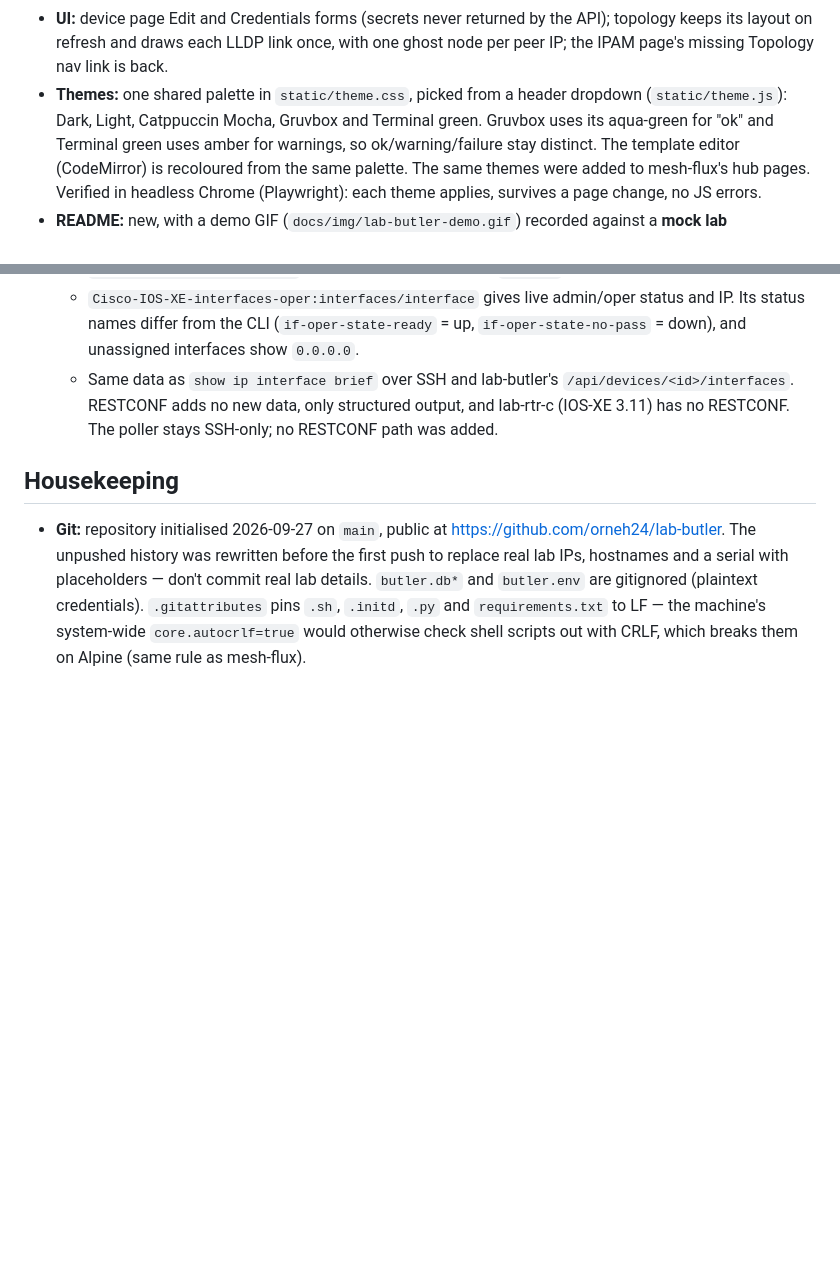
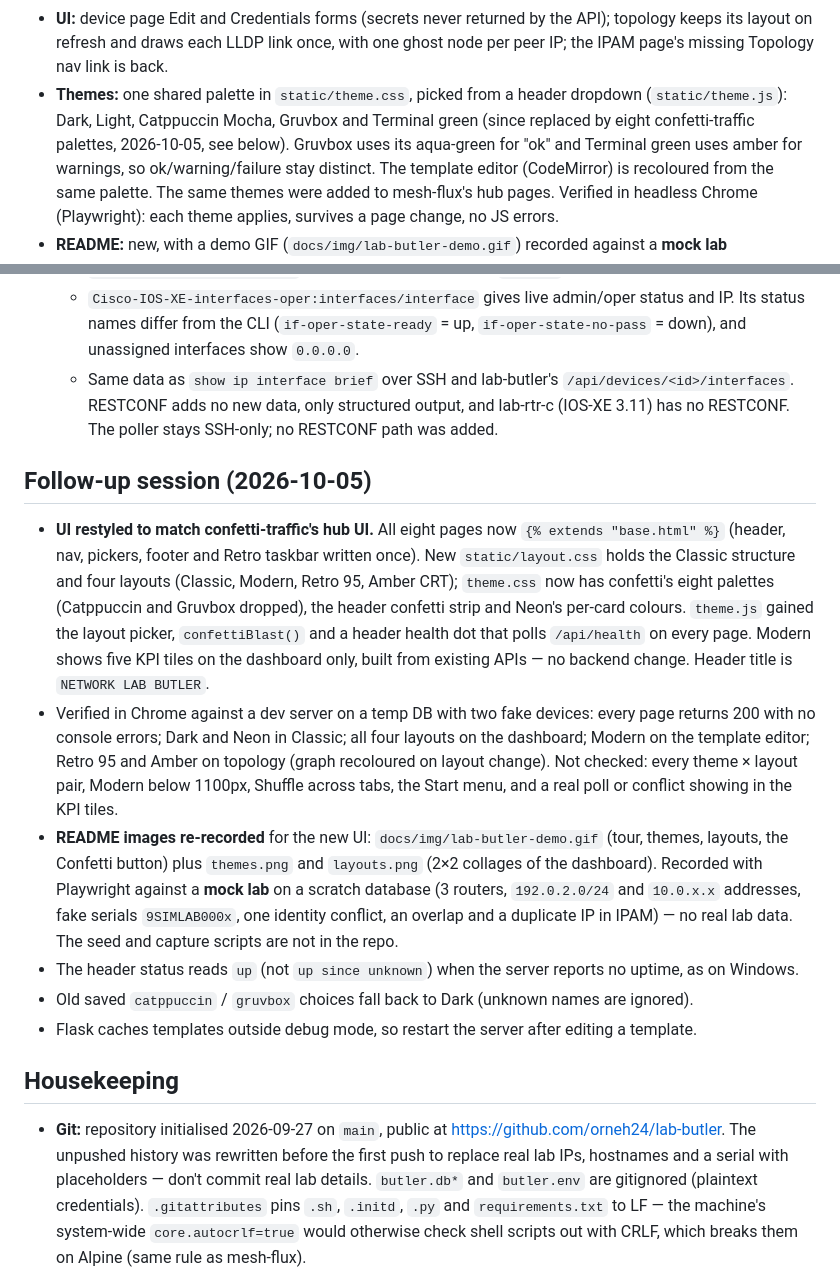
Before and after one commit to orneh24/confetti-butler, a Markdown page: docs/HANDOFF.md, 2 parts joined by grey strips. GitHub-like rendering; blank space fills up the shorter version.

```diff
--- a/docs/HANDOFF.md
+++ b/docs/HANDOFF.md
@@ -86,7 +86,8 @@ whole history and are kept outside the repo. Main changes, all verified live unl
   keeps its layout on refresh and draws each LLDP link once, with one ghost node per peer IP; the
   IPAM page's missing Topology nav link is back.
 - **Themes:** one shared palette in `static/theme.css`, picked from a header dropdown
-  (`static/theme.js`): Dark, Light, Catppuccin Mocha, Gruvbox and Terminal green. Gruvbox uses its
+  (`static/theme.js`): Dark, Light, Catppuccin Mocha, Gruvbox and Terminal green (since replaced by
+  eight confetti-traffic palettes, 2026-10-05, see below). Gruvbox uses its
   aqua-green for "ok" and Terminal green uses amber for warnings, so ok/warning/failure stay
   distinct. The template editor (CodeMirror) is recoloured from the same palette. The same themes
   were added to mesh-flux's hub pages. Verified in headless Chrome (Playwright): each theme applies,
@@ -118,6 +119,29 @@ whole history and are kept outside the repo. Main changes, all verified live unl
     RESTCONF adds no new data, only structured output, and lab-rtr-c (IOS-XE 3.11) has no RESTCONF.
     The poller stays SSH-only; no RESTCONF path was added.
 
+## Follow-up session (2026-10-05)
+
+- **UI restyled to match confetti-traffic's hub UI.** All eight pages now `{% extends "base.html" %}`
+  (header, nav, pickers, footer and Retro taskbar written once). New `static/layout.css` holds the
+  Classic structure and four layouts (Classic, Modern, Retro 95, Amber CRT); `theme.css` now has
+  confetti's eight palettes (Catppuccin and Gruvbox dropped), the header confetti strip and Neon's
+  per-card colours. `theme.js` gained the layout picker, `confettiBlast()` and a header health dot
+  that polls `/api/health` on every page. Modern shows five KPI tiles on the dashboard only, built
+  from existing APIs — no backend change. Header title is `NETWORK LAB BUTLER`.
+- Verified in Chrome against a dev server on a temp DB with two fake devices: every page returns 200
+  with no console errors; Dark and Neon in Classic; all four layouts on the dashboard; Modern on the
+  template editor; Retro 95 and Amber on topology (graph recoloured on layout change). Not checked:
+  every theme × layout pair, Modern below 1100px, Shuffle across tabs, the Start menu, and a real
+  poll or conflict showing in the KPI tiles.
+- **README images re-recorded** for the new UI: `docs/img/lab-butler-demo.gif` (tour, themes, layouts,
+  the Confetti button) plus `themes.png` and `layouts.png` (2×2 collages of the dashboard). Recorded
+  with Playwright against a **mock lab** on a scratch database (3 routers, `192.0.2.0/24` and
+  `10.0.x.x` addresses, fake serials `9SIMLAB000x`, one identity conflict, an overlap and a duplicate
+  IP in IPAM) — no real lab data. The seed and capture scripts are not in the repo.
+- The header status reads `up` (not `up since unknown`) when the server reports no uptime, as on Windows.
+- Old saved `catppuccin` / `gruvbox` choices fall back to Dark (unknown names are ignored).
+- Flask caches templates outside debug mode, so restart the server after editing a template.
+
 ## Housekeeping
 
 - **Git:** repository initialised 2026-09-27 on `main`, public at
```
Also changed, not shown: CLAUDE.md (+20 -7 lines), README.md (+18 -2 lines), docs/img/layouts.png (added), docs/img/themes.png (added), 13 other files.
